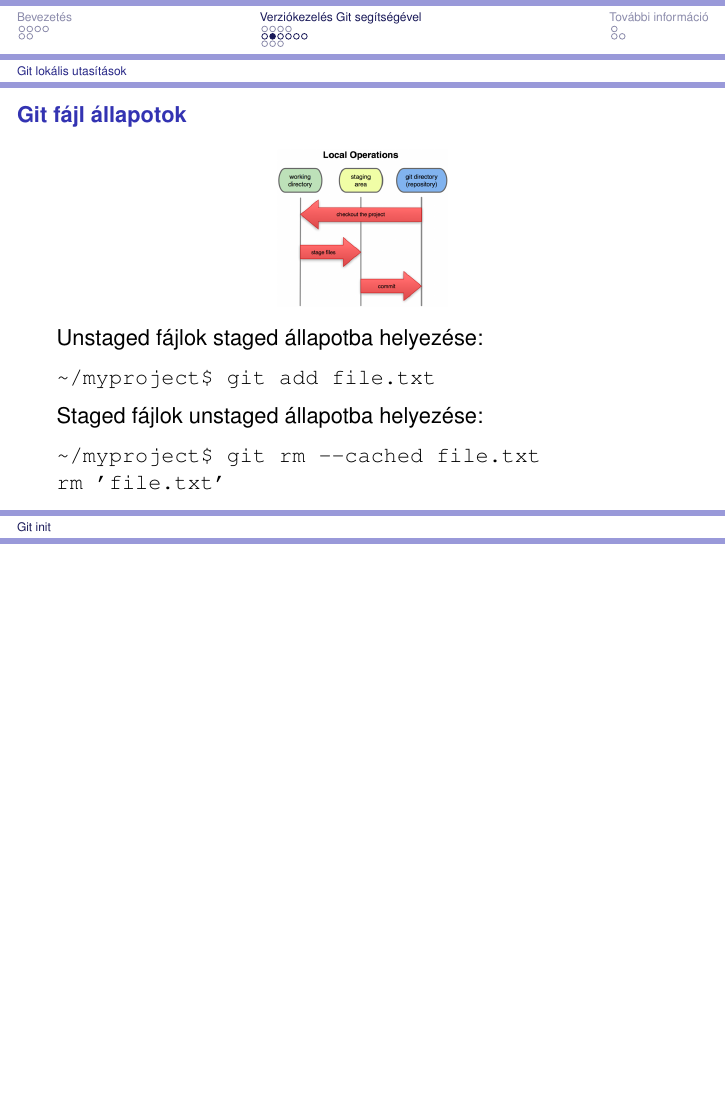
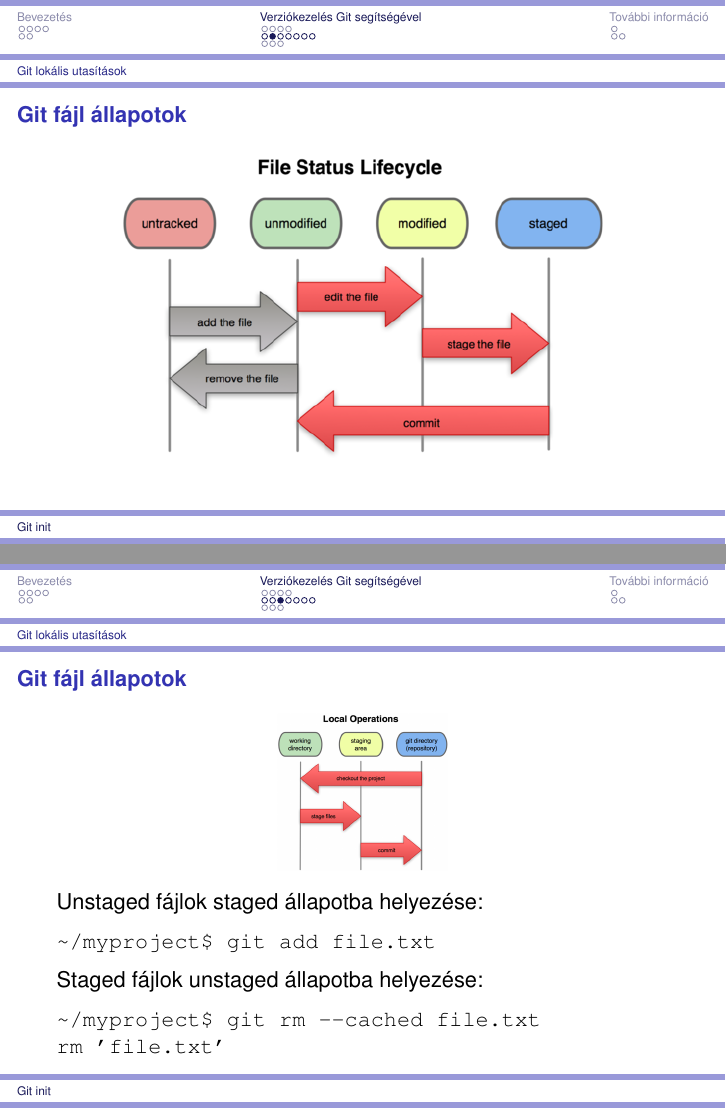
Before and after one commit to kbence/git-presentation, LaTeX slides (git-presentation.tex, which reads frames/2.3.1-gitstates.tex): page 53 of 80 before the commit and pages 50 and 54 of 81 after it, the two joined at a grey line, the shorter picture padded with empty space. Compiled offline with pdfLaTeX.

Commit message:
Added frame about git file states

```diff
--- /dev/null
+++ b/frames/2.3.1-gitstates.tex
@@ -0,0 +1,6 @@
+
+\begin{frame}{Git fájl állapotok}
+    \begin{center}
+        \includegraphics{frames/diagrams/state-lifecycle.png}
+    \end{center}
+\end{frame}
```
Also changed, not shown: git-presentation.tex (+2 -1 lines), frames/2.3.2-gitstates.tex (renamed from frames/2.3-gitstates.tex), frames/diagrams/state-lifecycle.png (renamed from frames/diagrams/status-lifecycle.png).
